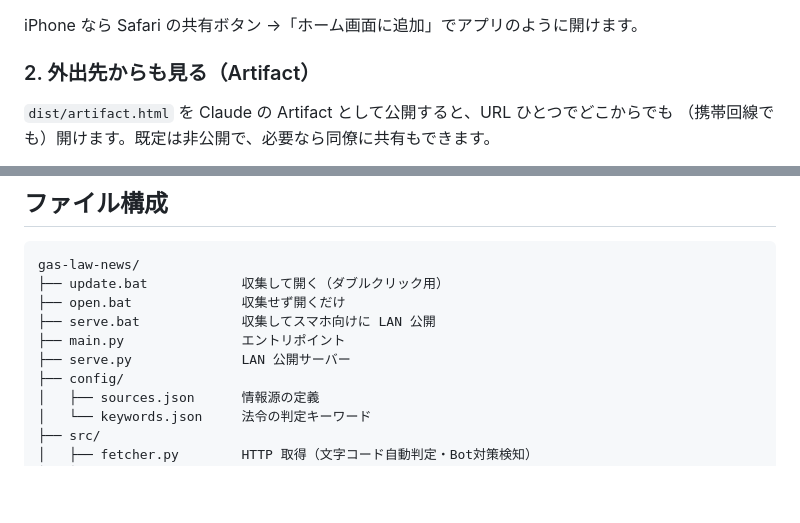
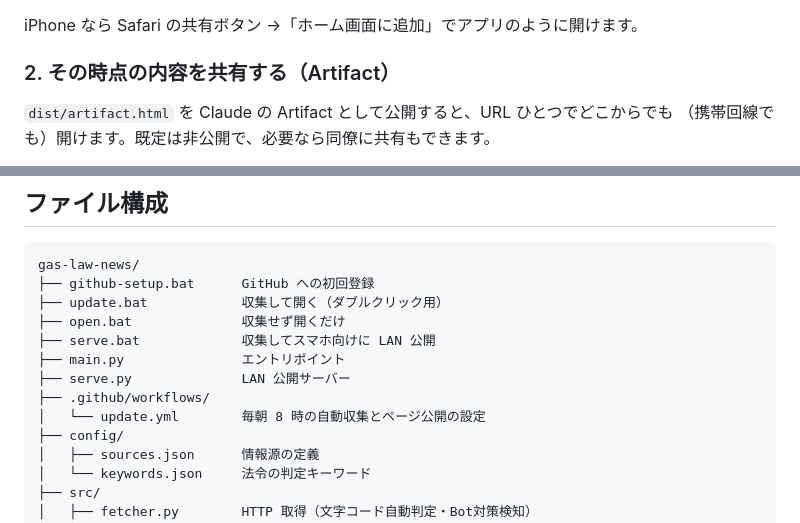
Before and after one commit to 6zrkywnk8n-bit/gas-law-news, a Markdown page: README.md, 2 parts joined by grey strips. Rendered like a GitHub page; blank space fills up the shorter version.

Commit message:
README に GitHub 自動更新の手順を追加
Co-Authored-By: Claude Opus 5 <noreply@anthropic.com>

````diff
--- a/README.md
+++ b/README.md
@@ -53,7 +112,7 @@ python main.py --only khk_top,gn_kayaku # 特定の情報源だけ収集
 
 iPhone なら Safari の共有ボタン →「ホーム画面に追加」でアプリのように開けます。
 
-### 2. 外出先からも見る（Artifact）
+### 2. その時点の内容を共有する（Artifact）
 
 `dist/artifact.html` を Claude の Artifact として公開すると、URL ひとつでどこからでも
 （携帯回線でも）開けます。既定は非公開で、必要なら同僚に共有もできます。
@@ -147,11 +206,14 @@ JavaScript チャレンジを返して本文を取得できなくなります。
 
 ```
 gas-law-news/
+├── github-setup.bat      GitHub への初回登録
 ├── update.bat            収集して開く（ダブルクリック用）
 ├── open.bat              収集せず開くだけ
 ├── serve.bat             収集してスマホ向けに LAN 公開
 ├── main.py               エントリポイント
 ├── serve.py              LAN 公開サーバー
+├── .github/workflows/
+│   └── update.yml        毎朝 8 時の自動収集とページ公開の設定
 ├── config/
 │   ├── sources.json      情報源の定義
 │   └── keywords.json     法令の判定キーワード
````
Also changed, not shown: other parts of README.md (+61 -2 lines).
